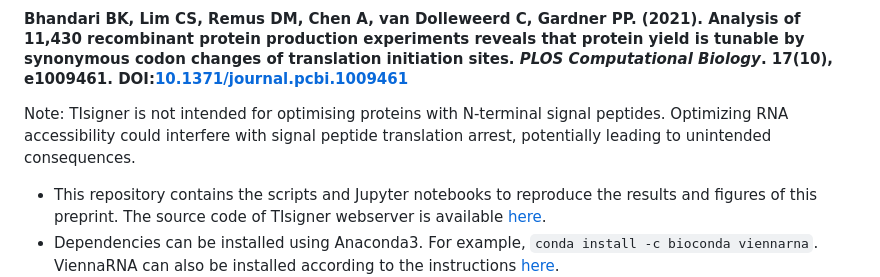
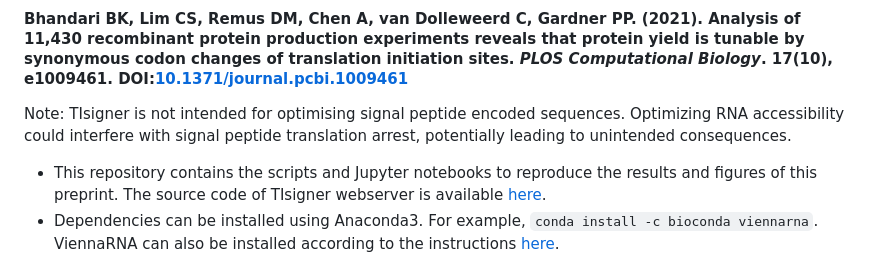
Before and after one commit to Gardner-BinfLab/TIsigner_paper_2019, a Markdown page: README.md, the part around the change. GitHub-like rendering.

```diff
--- a/README.md
+++ b/README.md
@@ -1,6 +1,6 @@
 #### Bhandari BK, Lim CS, Remus DM, Chen A, van Dolleweerd C, Gardner PP. (2021). Analysis of 11,430 recombinant protein production experiments reveals that protein yield is tunable by synonymous codon changes of translation initiation sites. _PLOS Computational Biology_. 17(10), e1009461. DOI:[10.1371/journal.pcbi.1009461](https://doi.org/10.1371/journal.pcbi.1009461)
 
-Note: TIsigner is not intended for optimising proteins with N-terminal signal peptides. Optimizing RNA accessibility could interfere with signal peptide translation arrest, potentially leading to unintended consequences.
+Note: TIsigner is not intended for optimising signal peptide encoded sequences. Optimizing RNA accessibility could interfere with signal peptide translation arrest, potentially leading to unintended consequences.
 
 
 - This repository contains the scripts and Jupyter notebooks to reproduce the results and figures of this preprint. The source code of TIsigner webserver is available [here](https://github.com/Gardner-BinfLab/TIsigner).
```
